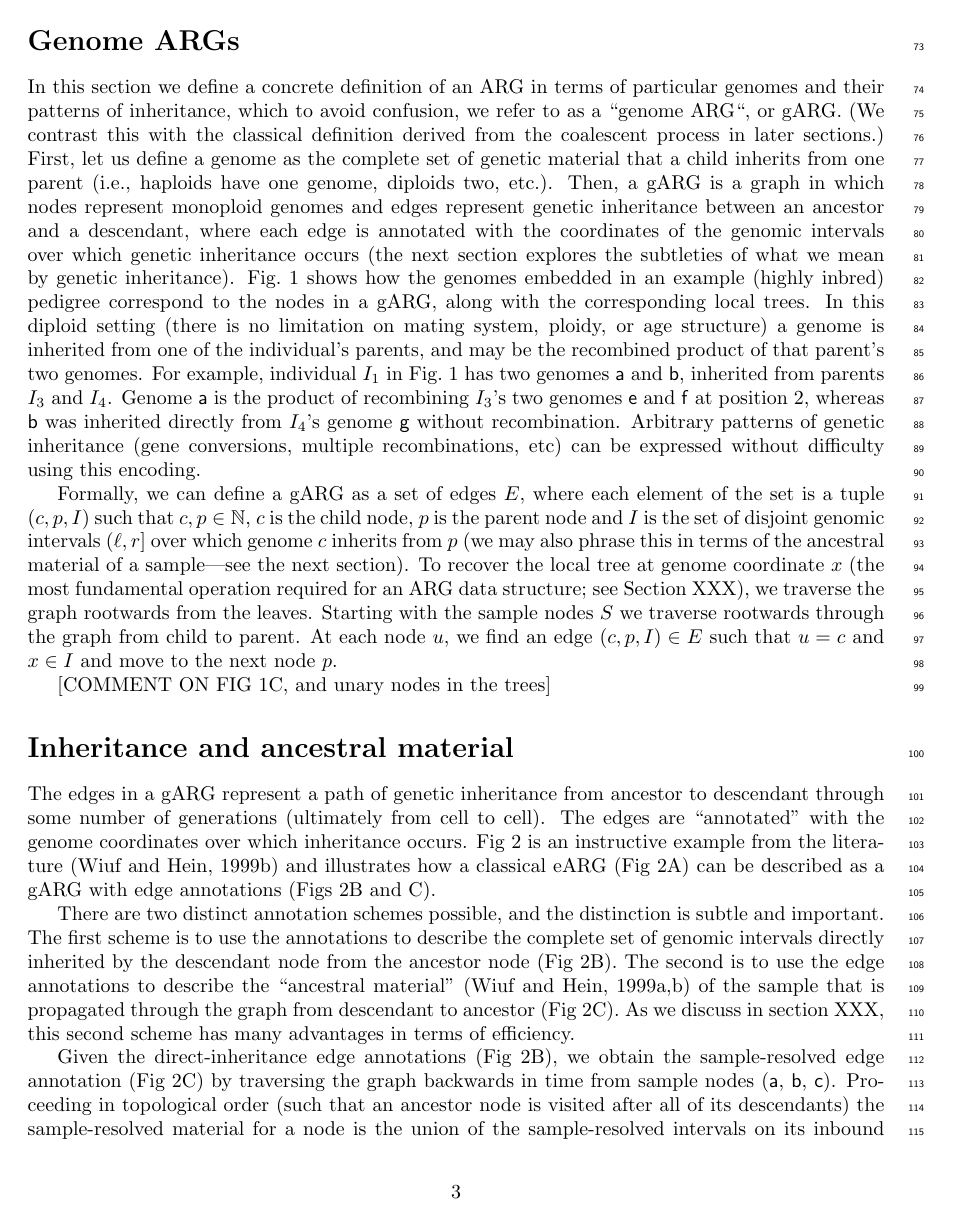
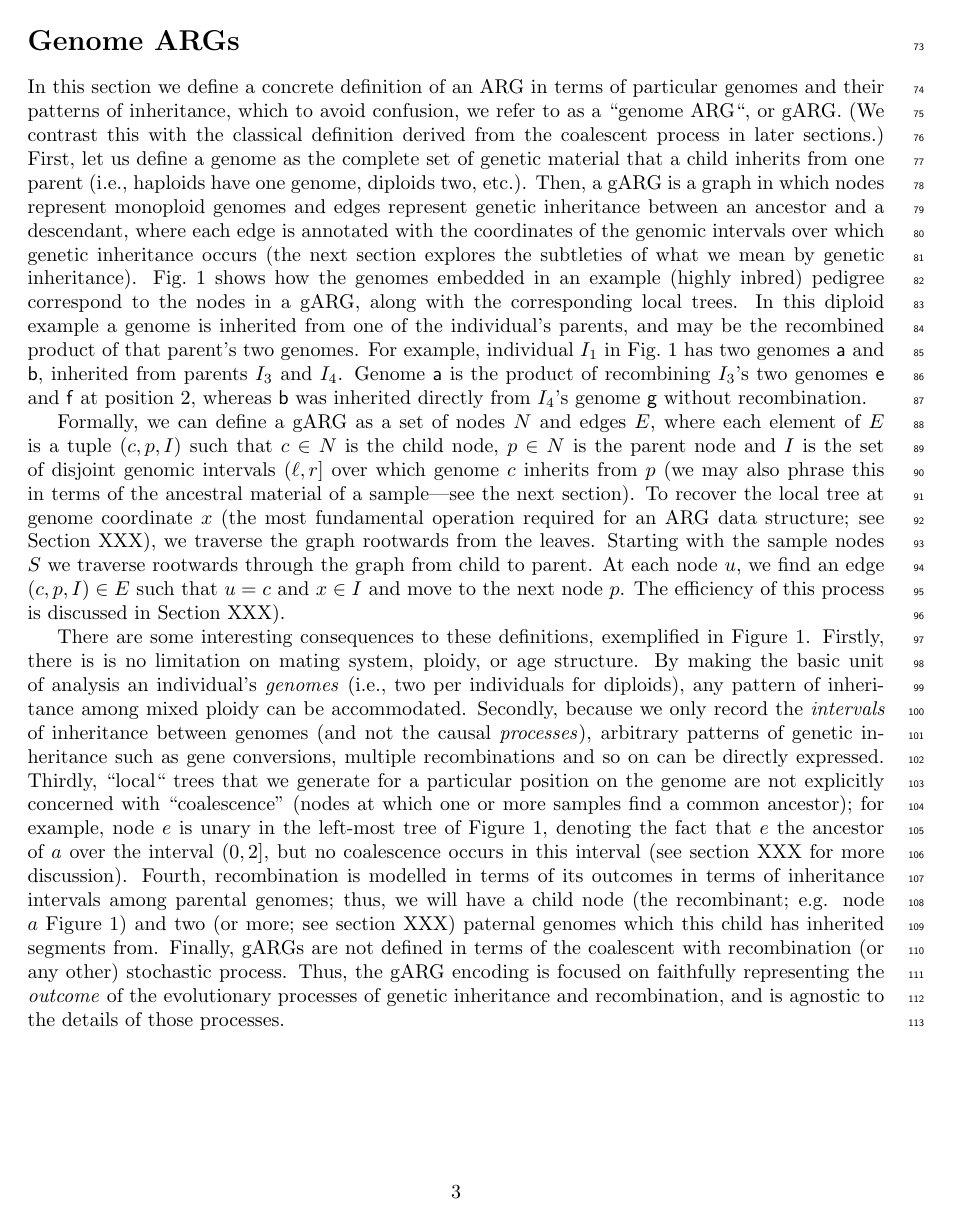
Before and after one commit to tskit-dev/what-is-an-arg-paper, a LaTeX paper (paper.tex): page 3 of 27. Compiled offline with pdfLaTeX.

Commit message:
More meat in the Genome ARGs section

```diff
--- a/paper.tex
+++ b/paper.tex
@@ -428,8 +428,7 @@ Fig.~\ref{fig-arg-in-pedigree}
 shows how the genomes embedded in an example (highly inbred)
 pedigree correspond to the nodes in a gARG, along with the corresponding
 local trees.
-In this diploid setting
-(there is no limitation on mating system, ploidy, or age structure)
+In this diploid example
 a genome is inherited from one
 of the individual's parents,
 and may be the recombined product of that parent's two genomes.
@@ -442,8 +441,6 @@ inherited from parents $I_3$ and $I_4$. Genome \textsf{a} is the product of
 recombining $I_3$'s two genomes \textsf{e} and \textsf{f} at position 2,
 whereas \textsf{b} was inherited directly from $I_4$'s genome \textsf{g} without
 recombination.
-Arbitrary patterns of genetic inheritance (gene conversions, multiple recombinations,
-etc) can be expressed without difficulty using this encoding.
 
 \begin{figure}
 \begin{center}
@@ -477,9 +473,9 @@ local relationships along the genome, as shown in the local
 }
 \end{figure}
 
-Formally, we can define a gARG as a set of edges $E$, where each
-element of the set is a tuple $(c, p, I)$ such that $c, p \in \mathbb{N}$,
-$c$ is the child node, $p$ is the parent node and $I$ is the set of
+Formally, we can define a gARG as a set of nodes $N$ and edges $E$, where each
+element of $E$ is a tuple $(c, p, I)$ such that
+$c\in N$ is the child node, $p\in N$ is the parent node and $I$ is the set of
 disjoint genomic intervals $(\ell, r]$ over which genome $c$ inherits from $p$ (we may
 also phrase this in terms of the ancestral material of a sample---see
 the next section).
@@ -494,9 +490,36 @@ we traverse the graph rootwards from the leaves.
 Starting with the sample nodes $S$ we traverse
 rootwards through the graph from child to parent. At each node $u$, we find an
 edge $(c, p, I) \in E$ such that $u = c$ and $x \in I$
-and move to the next node $p$.
-
-[COMMENT ON FIG 1C, and unary nodes in the trees]
+and move to the next node $p$. The efficiency of this process is discussed
+in Section XXX).
+
+There are some interesting consequences to these definitions, exemplified
+in Figure~\ref{fig-arg-in-pedigree}. Firstly,
+there is
+is no limitation on mating system, ploidy, or age structure. By making the
+basic unit of analysis an individual's \emph{genomes} (i.e., two per individuals
+for diploids), any pattern of inheritance among mixed ploidy can be
+accommodated.
+Secondly, because we only record the \emph{intervals} of inheritance
+between genomes (and not the causal \emph{processes}),
+arbitrary patterns of genetic inheritance such as gene conversions,
+multiple recombinations and so on can be directly expressed.
+Thirdly, ``local`` trees that we generate for a particular position on the
+genome are not explicitly concerned with ``coalescence'' (nodes at which
+one or more samples find a common ancestor); for example, node $e$
+is unary in the left-most tree of Figure~\ref{fig-arg-in-pedigree},
+denoting the fact that $e$ the ancestor of $a$ over the interval $(0, 2]$,
+but no coalescence occurs in this interval (see section XXX for more
+discussion). Fourth, recombination is modelled in terms of
+its outcomes in terms of inheritance intervals among parental genomes;
+thus, we will have a child node (the recombinant; e.g. node $a$
+Figure~\ref{fig-arg-in-pedigree}) and two (or more; see section XXX)
+paternal genomes which this child has inherited segments from.
+Finally, gARGs are not defined in terms of the
+coalescent with recombination (or any other) stochastic process.
+Thus, the gARG encoding is focused on faithfully representing the
+\emph{outcome} of the evolutionary processes of genetic inheritance and
+recombination, and is agnostic to the details of those processes.
 
 % This paragraph is a bit weak and muddled, needs a few more passes.
 % In particular, the "Finally" bit doesn't really seem to follow
```
Also changed, not shown: paper.tex (23 more changed lines).
